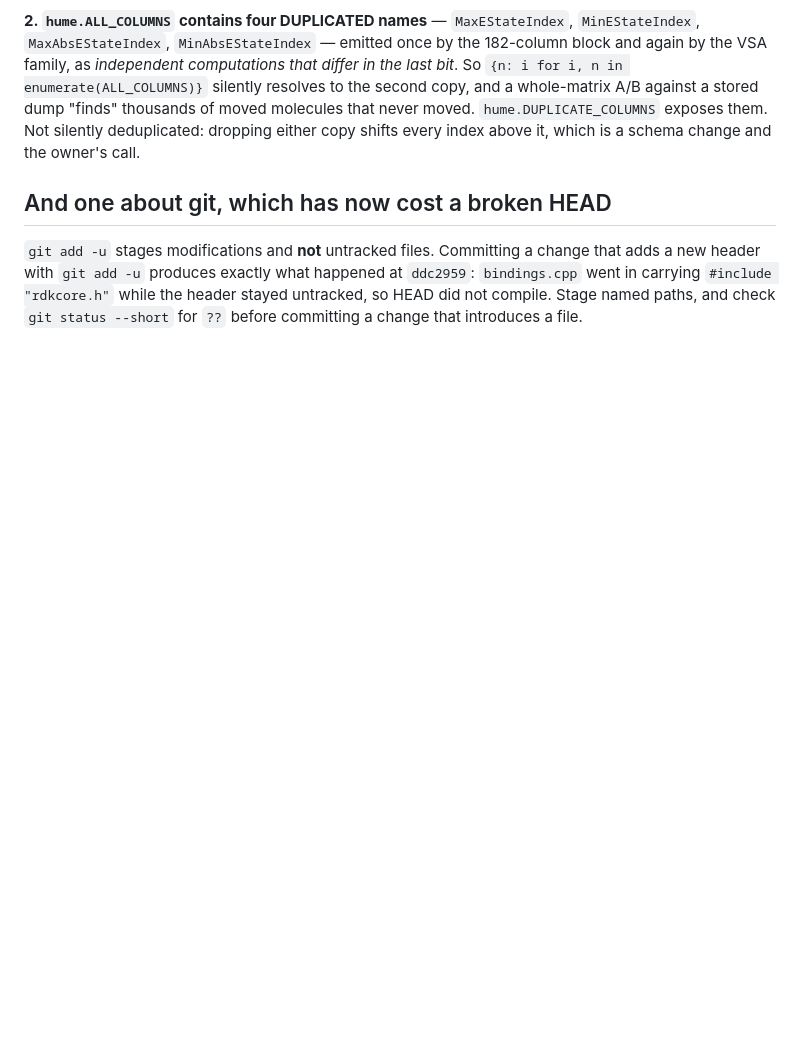
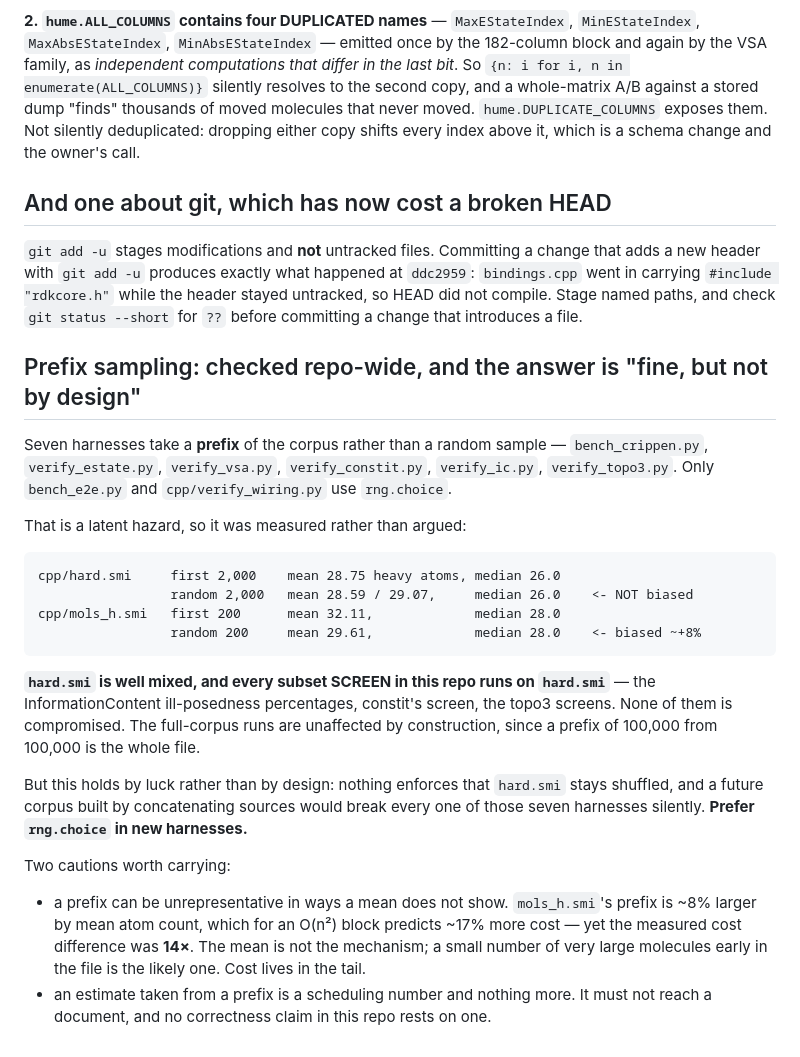
Before and after one commit to leifsieben/hume, a Markdown page: PORT_STATUS.md, the part around the change. GitHub-like rendering; blank space fills up the shorter version.

Commit message:
PORT_STATUS: prefix sampling checked repo-wide -- fine, but by luck not design
Seven harnesses take a corpus PREFIX rather than a random sample; only bench_e2e.py and
verify_wiring.py use rng.choice. Measured rather than argued:

  cpp/hard.smi    first 2,000 mean 28.75 heavy atoms vs random 28.59/29.07, medians identical
  cpp/mols_h.smi  first 200   mean 32.11 vs random 29.61  -- biased ~8%

hard.smi is well mixed and every subset SCREEN in this repo runs on it, so the IC ill-posedness
percentages, constit's screen and the topo3 screens are all uncompromised. Full-corpus runs are
unaffected by construction.

But nothing enforces that hard.smi stays shuffled, and a corpus built by concatenating sources
would break all seven silently. New harnesses should use rng.choice.

Also records that a prefix can be unrepresentative in ways the mean does not show: mols_h.smi's
prefix is ~8% larger by mean atoms, predicting ~17% more cost for an O(n^2) block, yet the
measured difference was 14x. The mean is not the mechanism -- cost lives in the tail.

Co-Authored-By: Claude Opus 5 <noreply@anthropic.com>

```diff
--- a/PORT_STATUS.md
+++ b/PORT_STATUS.md
@@ -497,3 +497,33 @@ new header with `git add -u` produces exactly what happened at `ddc2959`: `bindi
 carrying `#include "rdkcore.h"` while the header stayed untracked, so HEAD did not compile.
 Stage named paths, and check `git status --short` for `??` before committing a change that
 introduces a file.
+
+## Prefix sampling: checked repo-wide, and the answer is "fine, but not by design"
+
+Seven harnesses take a **prefix** of the corpus rather than a random sample —
+`bench_crippen.py`, `verify_estate.py`, `verify_vsa.py`, `verify_constit.py`, `verify_ic.py`,
+`verify_topo3.py`. Only `bench_e2e.py` and `cpp/verify_wiring.py` use `rng.choice`.
+
+That is a latent hazard, so it was measured rather than argued:
+
+    cpp/hard.smi     first 2,000    mean 28.75 heavy atoms, median 26.0
+                     random 2,000   mean 28.59 / 29.07,     median 26.0    <- NOT biased
+    cpp/mols_h.smi   first 200      mean 32.11,             median 28.0
+                     random 200     mean 29.61,             median 28.0    <- biased ~+8%
+
+**`hard.smi` is well mixed, and every subset SCREEN in this repo runs on `hard.smi`** — the
+InformationContent ill-posedness percentages, constit's screen, the topo3 screens. None of them
+is compromised. The full-corpus runs are unaffected by construction, since a prefix of 100,000
+from 100,000 is the whole file.
+
+But this holds by luck rather than by design: nothing enforces that `hard.smi` stays shuffled,
+and a future corpus built by concatenating sources would break every one of those seven
+harnesses silently. **Prefer `rng.choice` in new harnesses.**
+
+Two cautions worth carrying:
+* a prefix can be unrepresentative in ways a mean does not show. `mols_h.smi`'s prefix is ~8%
+  larger by mean atom count, which for an O(n²) block predicts ~17% more cost — yet the
+  measured cost difference was **14×**. The mean is not the mechanism; a small number of very
+  large molecules early in the file is the likely one. Cost lives in the tail.
+* an estimate taken from a prefix is a scheduling number and nothing more. It must not reach a
+  document, and no correctness claim in this repo rests on one.
```
